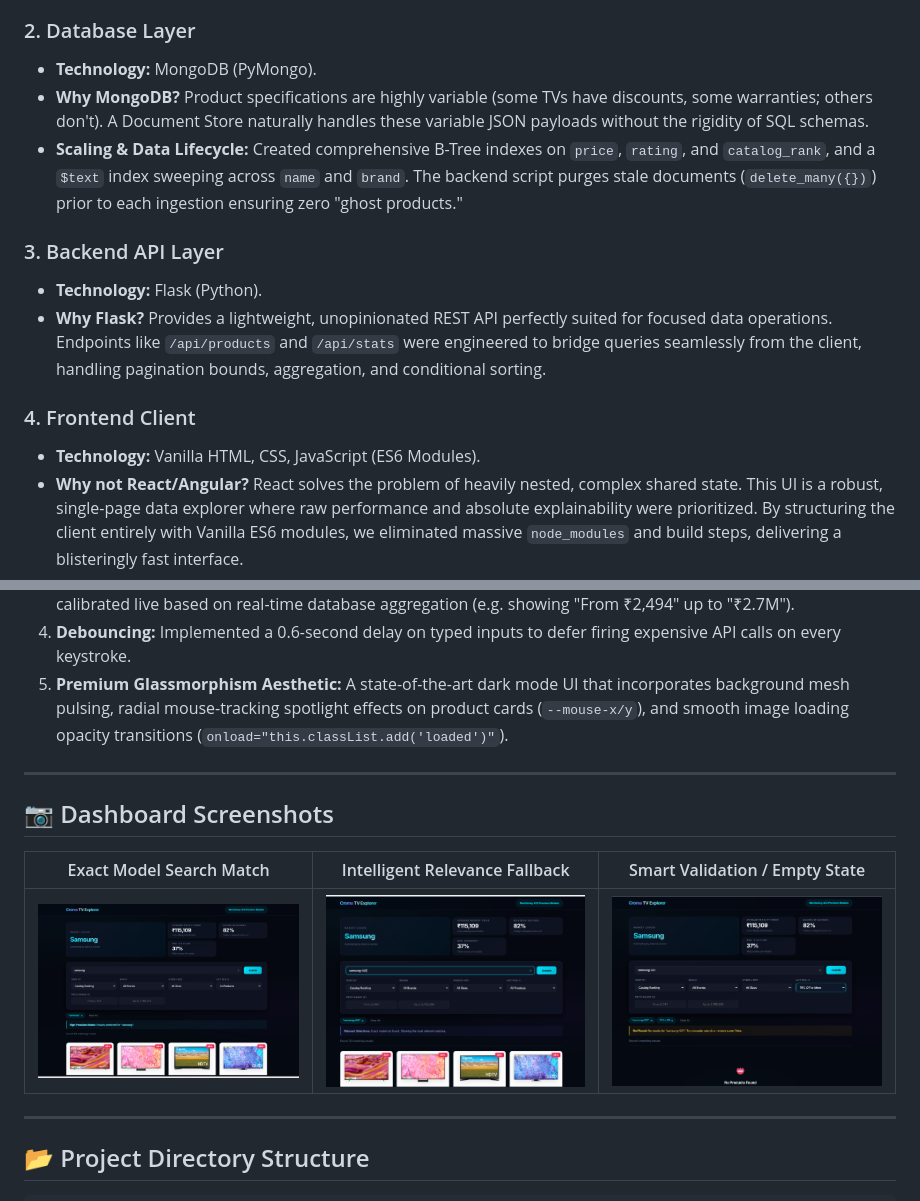
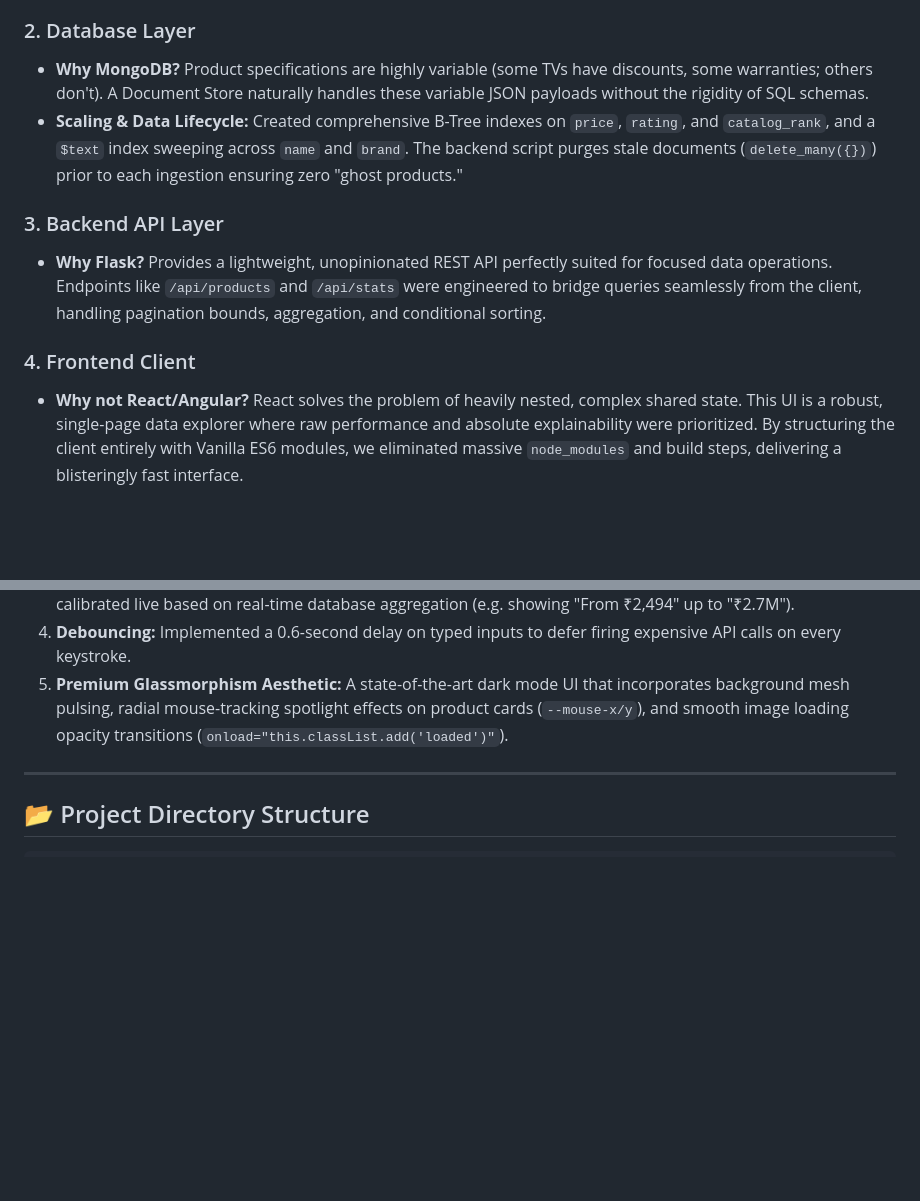
Before and after one commit to Pawan22104168/Croma-Website-LED-TV-Data-Scraping-and-UI-Development, a Markdown page: README.md, 2 parts joined by grey strips. GitHub-like rendering; blank space fills up the shorter version.

```diff
--- a/README.md
+++ b/README.md
@@ -50,16 +79,13 @@ graph TD
 *   **Why Playwright?** Croma uses a dynamic, JS-rendered frontend with heavy anti-bot security that triggers `403 Forbidden` responses for standard `requests` or `BeautifulSoup` approaches. Playwright was used to launch a genuine headless browser context, naturally inheriting valid session cookies and CORS headers. Once established, the script directly intercepted the **Search API** returning pure JSON— vastly outperforming HTML-scraping in stability and speed.
 
 ### 2. Database Layer
-*   **Technology:** MongoDB (PyMongo).
 *   **Why MongoDB?** Product specifications are highly variable (some TVs have discounts, some warranties; others don't). A Document Store naturally handles these variable JSON payloads without the rigidity of SQL schemas.
 *   **Scaling & Data Lifecycle:** Created comprehensive B-Tree indexes on `price`, `rating`, and `catalog_rank`, and a `$text` index sweeping across `name` and `brand`. The backend script purges stale documents (`delete_many({})`) prior to each ingestion ensuring zero "ghost products."
 
 ### 3. Backend API Layer
-*   **Technology:** Flask (Python).
 *   **Why Flask?** Provides a lightweight, unopinionated REST API perfectly suited for focused data operations. Endpoints like `/api/products` and `/api/stats` were engineered to bridge queries seamlessly from the client, handling pagination bounds, aggregation, and conditional sorting.
 
 ### 4. Frontend Client
-*   **Technology:** Vanilla HTML, CSS, JavaScript (ES6 Modules).
 *   **Why not React/Angular?** React solves the problem of heavily nested, complex shared state. This UI is a robust, single-page data explorer where raw performance and absolute explainability were prioritized. By structuring the client entirely with Vanilla ES6 modules, we eliminated massive `node_modules` and build steps, delivering a blisteringly fast interface.
 
 ---
@@ -112,14 +138,6 @@ We introduced several "Pro-Level" UX logic flows to elevate the experience to be
 3.  **Real-Time Data Injection:** Intelligent input fields where maximum and minimum price placeholders are calibrated live based on real-time database aggregation (e.g. showing "From ₹2,494" up to "₹2.7M").
 4.  **Debouncing:** Implemented a 0.6-second delay on typed inputs to defer firing expensive API calls on every keystroke.
 5.  **Premium Glassmorphism Aesthetic:** A state-of-the-art dark mode UI that incorporates background mesh pulsing, radial mouse-tracking spotlight effects on product cards (`--mouse-x/y`), and smooth image loading opacity transitions (`onload="this.classList.add('loaded')"`).
-
----
-
-## 📷 Dashboard Screenshots
-
-| Exact Model Search Match | Intelligent Relevance Fallback | Smart Validation / Empty State |
-|:---:|:---:|:---:|
-| ![Exact Match Found](screenshots/exact_mdoel_found_rsult.png) | ![Fuzzy Match](screenshots/if_excat%20model_not%20found_the%20most%20_relevent%20.png) | ![Filters Adjustment](screenshots/model_not_found_adjust_filters.png) |
 
 ---
 
```
Also changed, not shown: other parts of README.md (+33 -4 lines).
